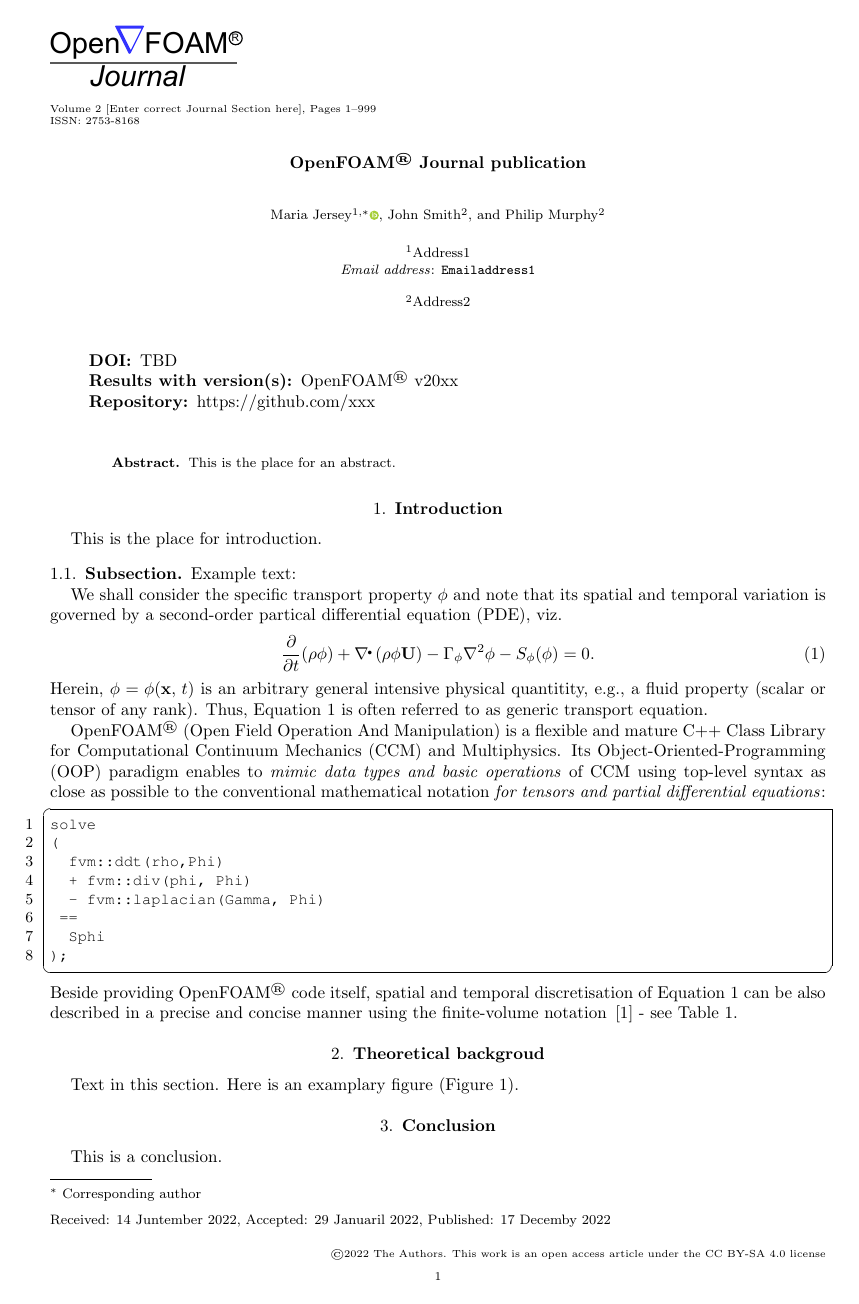
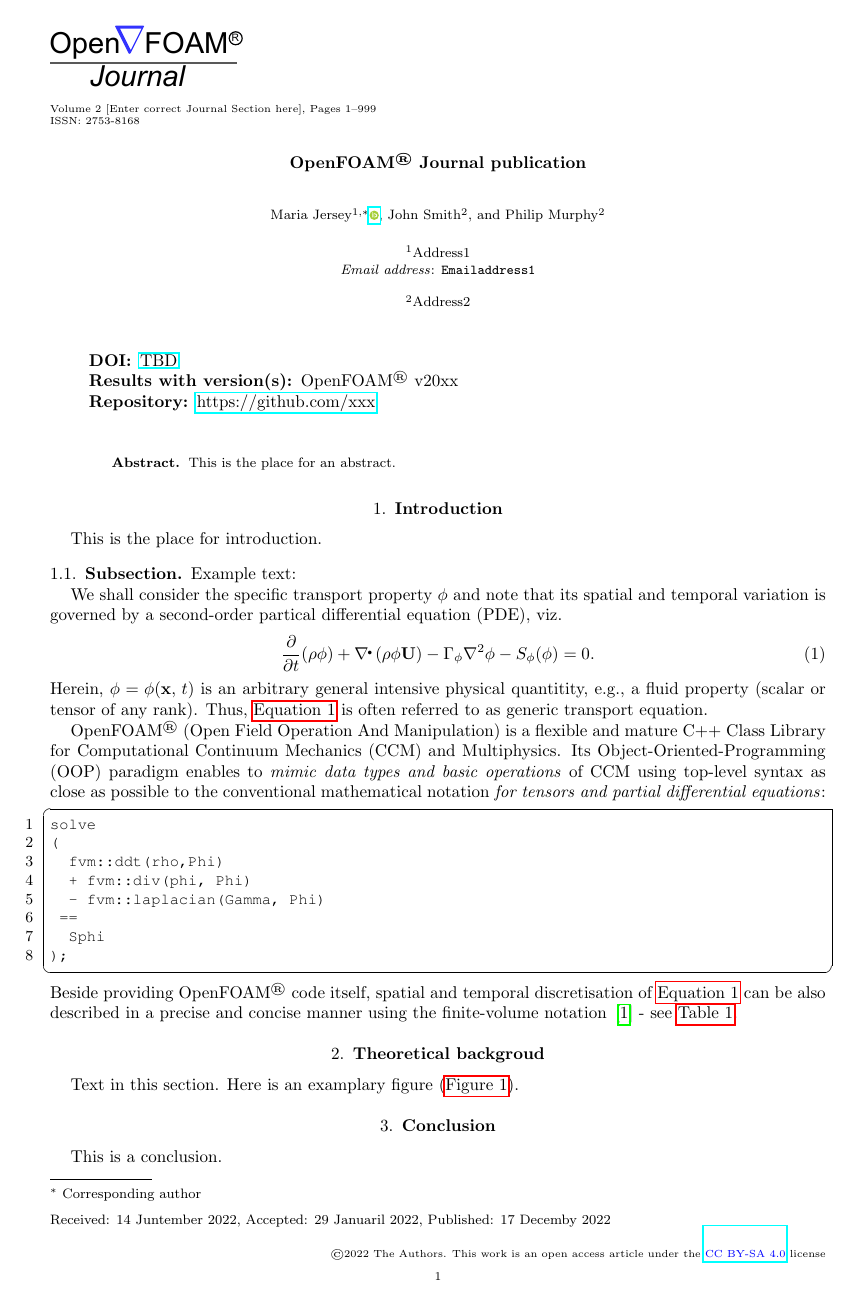
Before and after one commit to OpenFOAM-Journal/paperLatexTemplate, a LaTeX document (ofj-template.tex, which reads ofj.cls): page 1 of 2. Compiled offline with pdfLaTeX.

Commit message:
Move hyperref loading to the end

```diff
--- a/ofj-template.tex
+++ b/ofj-template.tex
@@ -50,6 +50,10 @@
 \usepackage[hang,flushmargin]{footmisc}
 \usepackage{orcidlink}
 \usepackage{cite}
+
+% hyperref should be loaded last, to prevent conflicts with other packages
+% For example, to prevent this warning: https://tex.stackexchange.com/q/16268/27863
+\usepackage[colorlinks=true,linkcolor=black,anchorcolor=black,citecolor=black,filecolor=black,menucolor=black,runcolor=black,urlcolor=black]{hyperref}
 
 \newcommand{\authorcontributions}[1]{%
 \vspace{6pt}\noindent{\fontsize{9}{11.2}\selectfont\textbf{Author Contributions:} {#1}\par}}
--- a/ofj.cls
+++ b/ofj.cls
@@ -51,7 +51,6 @@
 
 \RequirePackage[margin=2.5cm]{geometry}
 \RequirePackage{booktabs}
-\RequirePackage[colorlinks=true,linkcolor=black,anchorcolor=black,citecolor=black,filecolor=black,menucolor=black,runcolor=black,urlcolor=black]{hyperref}
 \RequirePackage{graphicx}
 \RequirePackage{amsmath}
 \RequirePackage{algorithmic} %Typesetting complex algorithmic constructs
```
